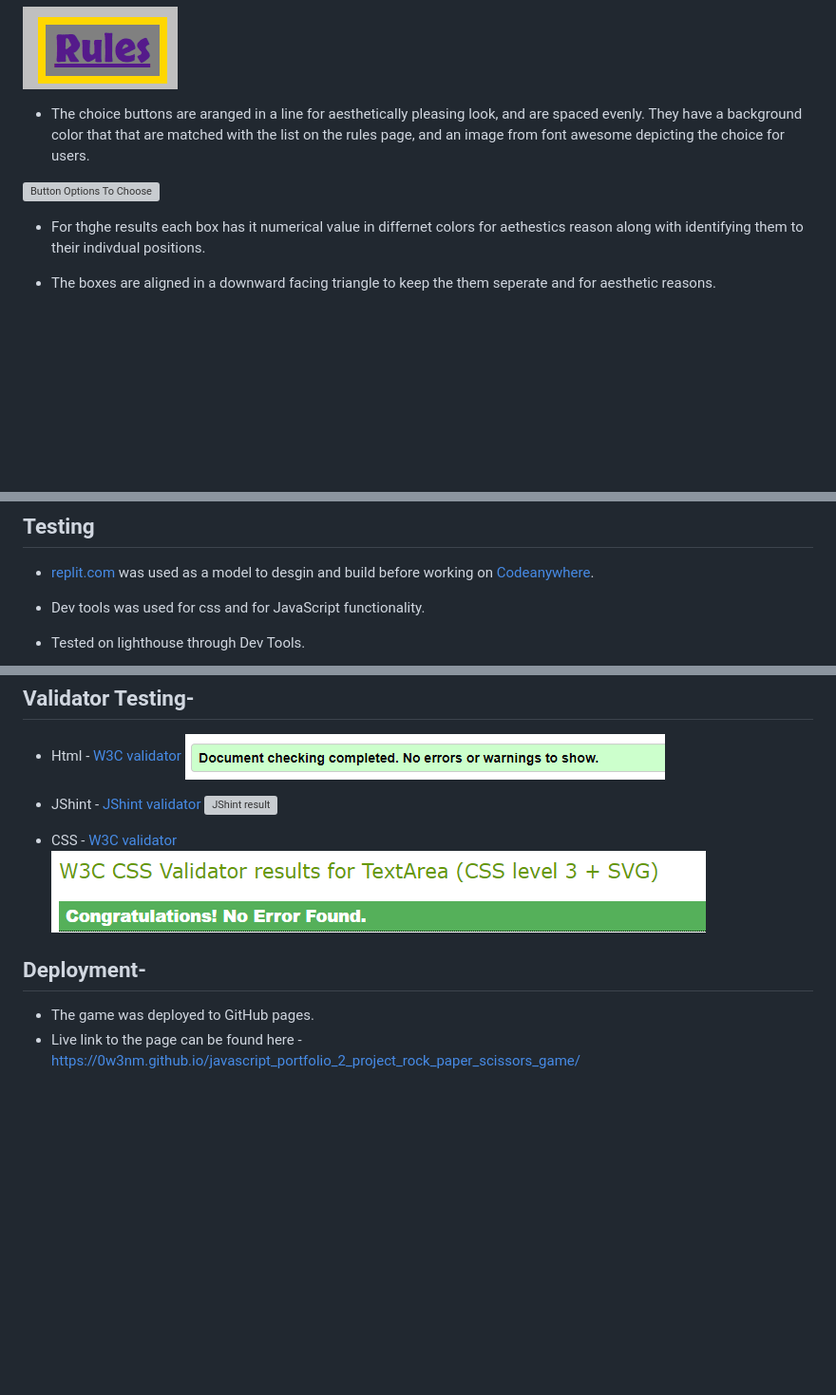
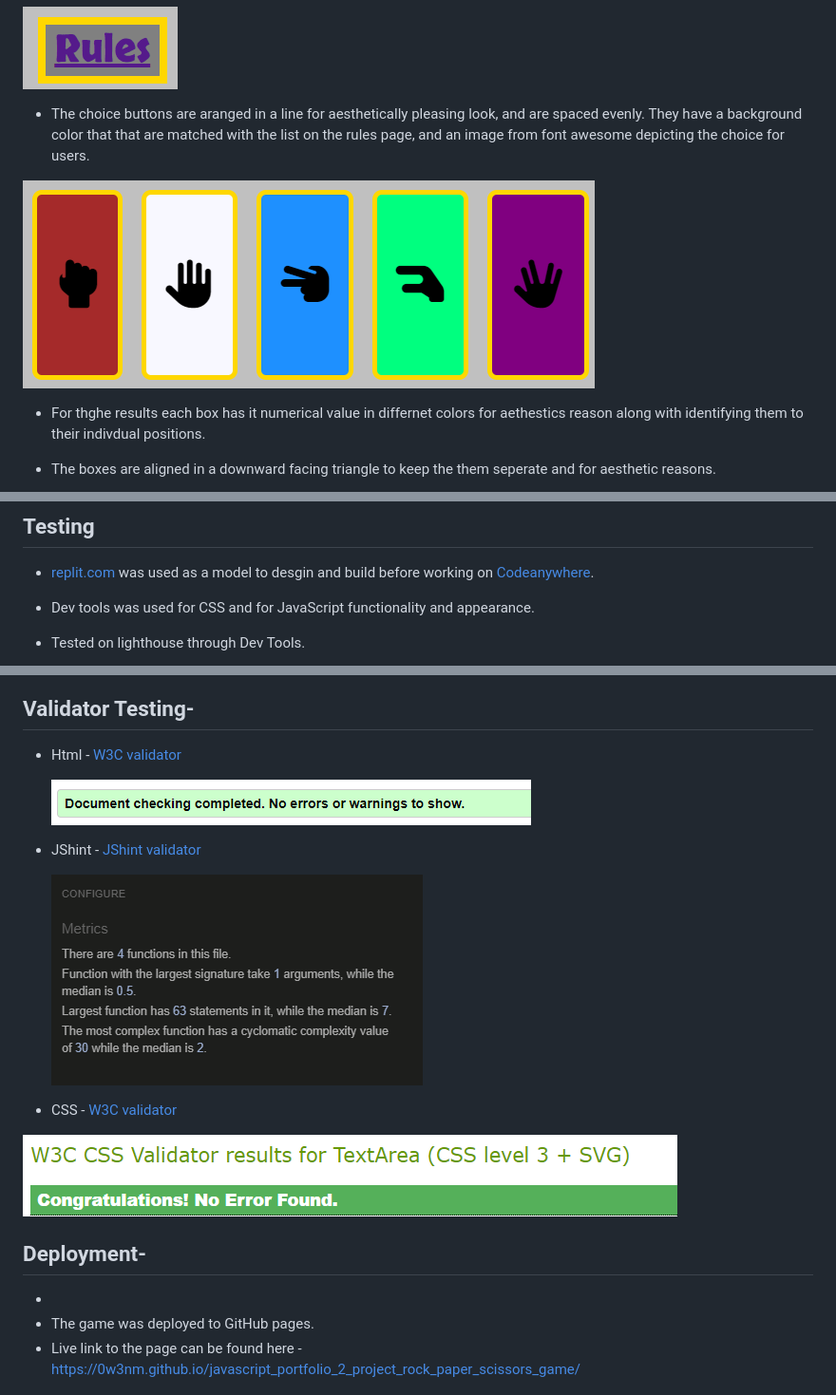
Before and after one commit to 0w3nM/javascript_portfolio_2_project_rock_paper_scissors_game, a Markdown page: README.md, 3 parts joined by grey strips. Shown: that part at 95% size. GitHub-like rendering; blank space fills up the shorter version; grey boxes are pictures that could not be loaded.

```diff
--- a/README.md
+++ b/README.md
@@ -57,7 +57,7 @@ This game is targeted at all age groups that simply wish to pass the time with t
 
 * The choice buttons are aranged in a line for aesthetically pleasing look, and are spaced evenly. They have a background color that that are matched with the list on the rules page, and an image from font awesome depicting the choice for users.
 
-![Button Options To Choose](assets/imagesbutton_selection.png)
+![Button Options To Choose](assets/images/button_selection.png)
 
 * For thghe results each box has it numerical value in differnet colors for aethestics reason along with identifying them to their indivdual positions.
 
@@ -104,7 +104,7 @@ This is a loss
 
 - [replit.com](https://replit.com/) was used as a model to desgin and build before working on [Codeanywhere](https://app.codeanywhere.com/).
 
-- Dev tools was used for css and for JavaScript functionality.
+- Dev tools was used for CSS and for JavaScript functionality and appearance.
 
 - Tested on lighthouse through Dev Tools.
 
@@ -113,16 +113,20 @@ This is a loss
 ## Validator Testing-
 
 - Html - [W3C validator](https://validator.we.org/)
+
   ![Html validator result](assets/images/html_validation.png)
 
 - JShint - [JShint validator](https://jshint.com/)
-  ![JShint result](assets/images/jshint_validation.png)
+
+  ![JShint result](assets/images/js_validation.png)
 
 - CSS - [W3C validator](https://jigsaw.w3.org/css-validator/)
-    ![css result](assets/images/css_validation.png)
+
+![css result](assets/images/css_validation.png)
 
 ## Deployment-
 
+-
 - The game was deployed to GitHub pages.
 - Live link to the page can be found here -https://0w3nm.github.io/javascript_portfolio_2_project_rock_paper_scissors_game/
 
```
Also changed, not shown: other parts of README.md (+6 -6 lines).
